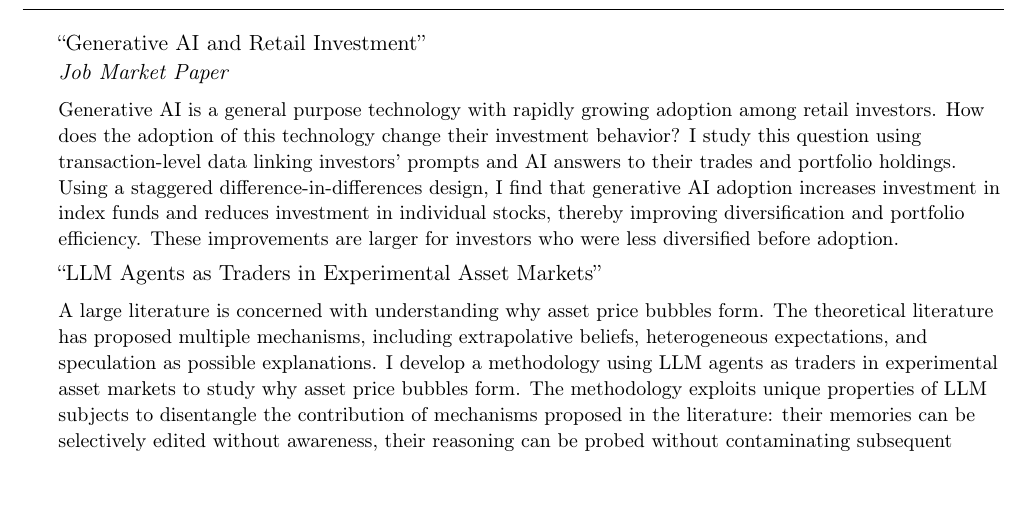
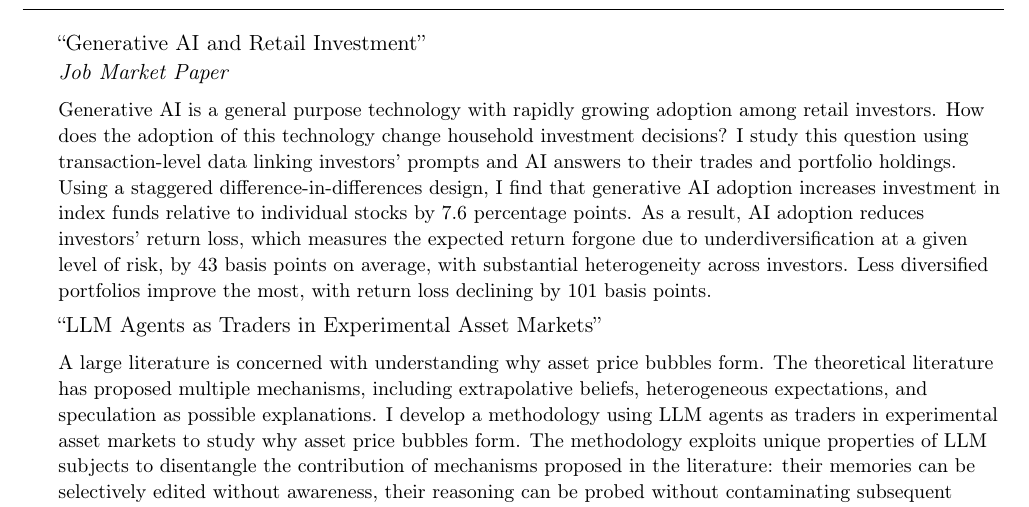
Before and after one commit to valeriebaldinger/valeriebaldinger.github.io, a LaTeX CV (files/CV_Valerie_Baldinger.tex): part of page 1 of 2, cut so that both start at the same text, the shorter picture padded with empty space. Compiled offline with pdfLaTeX.

Commit message:
Update CV abstract with approved estimates in regular type

```diff
--- a/files/CV_Valerie_Baldinger.tex
+++ b/files/CV_Valerie_Baldinger.tex
@@ -69,7 +70,7 @@ Graduated \textit{with distinction}
 \textit{Job Market Paper}\\
 \vspace{2mm}
 {\small
-Generative AI is a general purpose technology with rapidly growing adoption among retail investors. How does the adoption of this technology change their investment behavior? I study this question using transaction-level data linking investors' prompts and AI answers to their trades and portfolio holdings. Using a staggered difference-in-differences design, I find that generative AI adoption increases investment in index funds and reduces investment in individual stocks, thereby improving diversification and portfolio efficiency. These improvements are larger for investors who were less diversified before adoption.\par
+Generative AI is a general purpose technology with rapidly growing adoption among retail investors. How does the adoption of this technology change household investment decisions? I study this question using transaction-level data linking investors' prompts and AI answers to their trades and portfolio holdings. Using a staggered difference-in-differences design, I find that generative AI adoption increases investment in index funds relative to individual stocks by 7.6 percentage points. As a result, AI adoption reduces investors' return loss, which measures the expected return forgone due to underdiversification at a given level of risk, by 43 basis points on average, with substantial heterogeneity across investors. Less diversified portfolios improve the most, with return loss declining by 101 basis points.\par
 }
 \vspace{1mm}
 
```
Also changed, not shown: files/CV_Valerie_Baldinger.pdf, files/CV_Valerie_Baldinger.tex (1 more changed lines).
